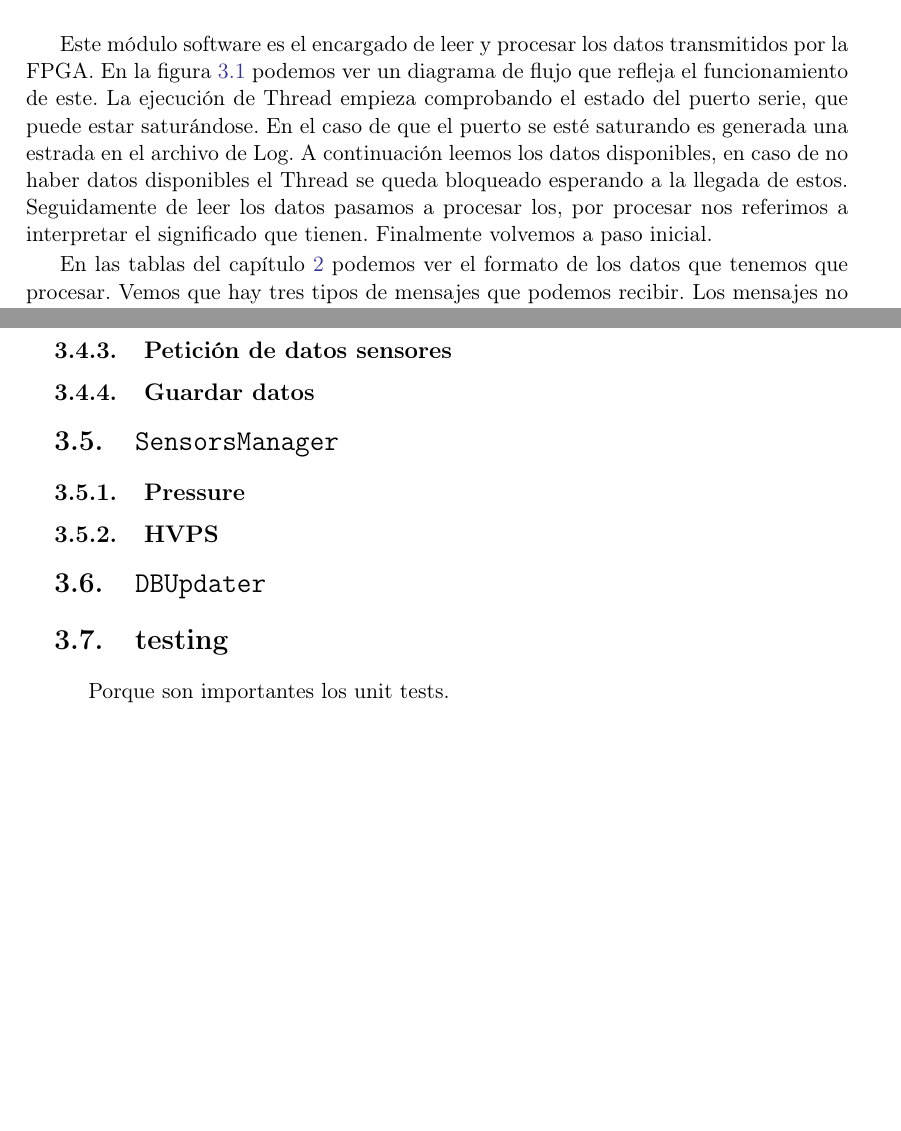
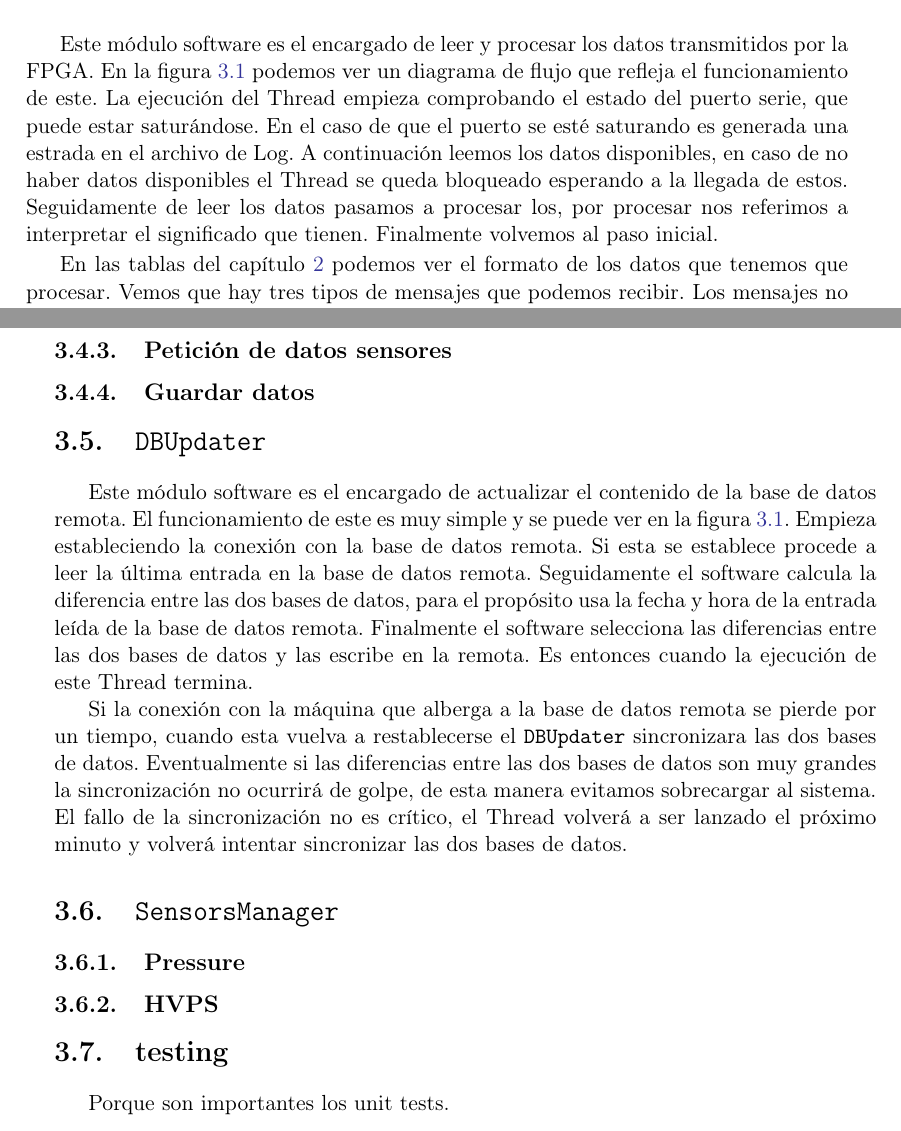
Before and after one commit to hristoivanov/tfg, a LaTeX book (proyecto.tex, which reads softwareControl.tex): two parts of pages 32 and 33 of 41, joined at a grey line, cut so that both start at the same text, the shorter picture padded with empty space. Compiled offline with pdfLaTeX.

Commit message:
Software. DBUpdater contenido.

```diff
--- a/softwareControl.tex
+++ b/softwareControl.tex
@@ -163,10 +163,10 @@ GPIO.output('P9_42', GPIO.HIGH)
 
 \section{\texttt{FPGASerialReader}}
 	Este módulo software es el encargado de leer y procesar los datos transmitidos por la FPGA. En la figura \ref{fig:soft_adquisición} podemos
-	ver un diagrama de flujo que refleja el funcionamiento de este. La ejecución de Thread empieza comprobando el estado del puerto serie, que
+	ver un diagrama de flujo que refleja el funcionamiento de este. La ejecución del Thread empieza comprobando el estado del puerto serie, que
 	puede estar saturándose. En el caso de que el puerto se esté saturando es generada una estrada en el archivo de Log. A continuación leemos
 	los datos disponibles, en caso de no haber datos disponibles el Thread se queda bloqueado esperando a la llegada de estos. Seguidamente de
-	leer los datos pasamos a procesar los, por procesar nos referimos a interpretar el significado que tienen. Finalmente volvemos a paso inicial.
+	leer los datos pasamos a procesar los, por procesar nos referimos a interpretar el significado que tienen. Finalmente volvemos al paso inicial.
 	\par
 	En las tablas del capítulo \ref{entornoHW} podemos ver el formato de los datos que tenemos que procesar. Vemos que hay tres tipos de mensajes
 	que podemos recibir. Los mensajes no siguen un orden concreto, además llegan de forma totalmente asíncrona. Los mensajes son transmitidos en
@@ -193,11 +193,22 @@ GPIO.output('P9_42', GPIO.HIGH)
 	\subsection{Petición de cuentas}
 	\subsection{Petición de datos sensores}
 	\subsection{Guardar datos}
+\section{\texttt{DBUpdater}}
+	Este módulo software es el encargado de actualizar el contenido de la base de datos remota. El funcionamiento de este es muy simple y se puede
+	ver en la figura \ref{fig:soft_adquisición}. Empieza estableciendo la conexión con la base de datos remota. Si esta se establece procede a leer la
+	última entrada en la base de datos remota. Seguidamente el software calcula la diferencia entre las dos bases de datos, para el propósito usa
+	la fecha y hora de la entrada leída de la base de datos remota. Finalmente el software selecciona las diferencias entre las dos bases de datos
+	y las escribe en la remota. Es entonces cuando la ejecución de este Thread termina.
+	\par
+	Si la conexión con la máquina que alberga a la base de datos remota se pierde por un tiempo, cuando esta vuelva a restablecerse el
+	\texttt{DBUpdater} sincronizara las dos bases de datos. Eventualmente si las diferencias entre las dos bases de datos son muy grandes la
+	sincronización no ocurrirá de golpe, de esta manera evitamos sobrecargar al sistema. El fallo de la sincronización no es crítico, el Thread
+	volverá a ser lanzado el próximo minuto y volverá intentar sincronizar las dos bases de datos.
+
 
 \section{\texttt{SensorsManager}}
 	\subsection{Pressure}
 	\subsection{HVPS}
-\section{\texttt{DBUpdater}}
 
 \section{testing}
 	Porque son importantes los unit tests.
```
